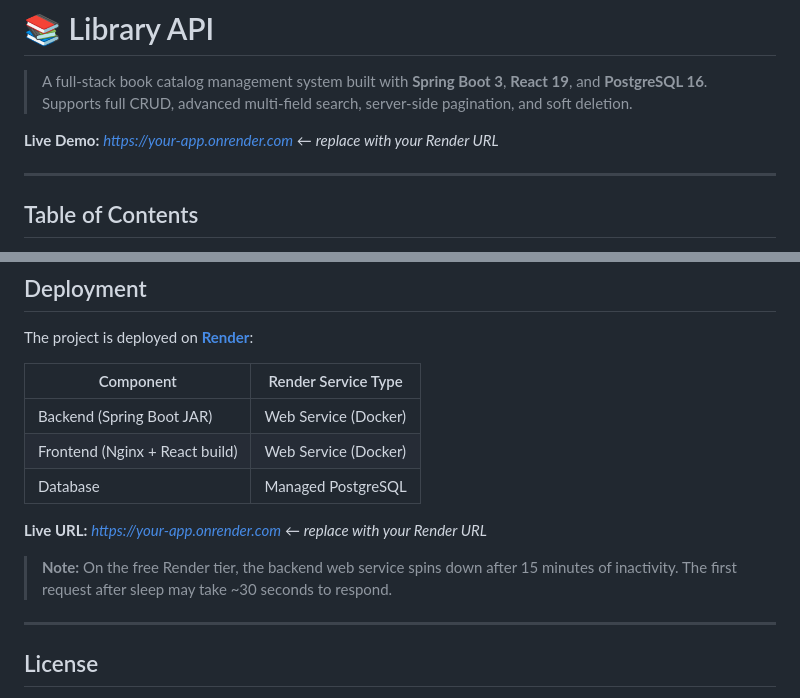
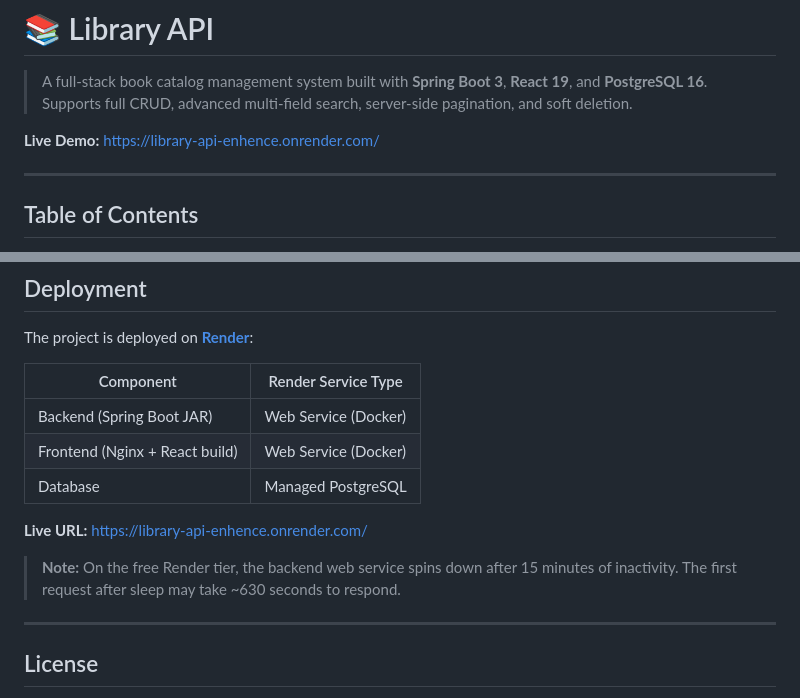
Before and after one commit to Potykun/library-api-enhence, a Markdown page: README.md, 2 parts joined by grey strips. GitHub-like rendering.

Commit message:
Updated README file
Updated live demo and live URL links in the README file. Adjusted note regarding backend service response time.

```diff
--- a/README.md
+++ b/README.md
@@ -3,7 +3,7 @@
 > A full-stack book catalog management system built with **Spring Boot 3**, **React 19**, and **PostgreSQL 16**.
 > Supports full CRUD, advanced multi-field search, server-side pagination, and soft deletion.
 
-**Live Demo:** _[https://your-app.onrender.com](https://your-app.onrender.com)_ ← _replace with your Render URL_
+**Live Demo:** https://library-api-enhence.onrender.com/
 
 ---
 
@@ -326,9 +326,9 @@ The project is deployed on **[Render](https://render.com)**:
 | Frontend (Nginx + React build) | Web Service (Docker) |
 | Database | Managed PostgreSQL |
 
-**Live URL:** _[https://your-app.onrender.com](https://your-app.onrender.com)_ ← _replace with your Render URL_
+**Live URL:** https://library-api-enhence.onrender.com/
 
-> **Note:** On the free Render tier, the backend web service spins down after 15 minutes of inactivity. The first request after sleep may take ~30 seconds to respond.
+> **Note:** On the free Render tier, the backend web service spins down after 15 minutes of inactivity. The first request after sleep may take ~630 seconds to respond.
 
 ---
 
```
